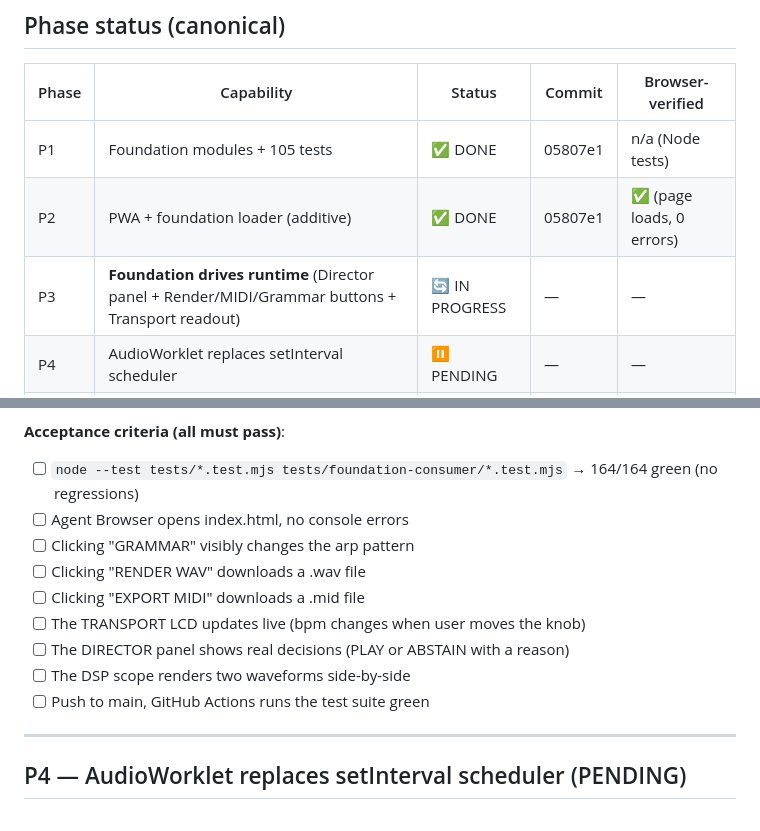
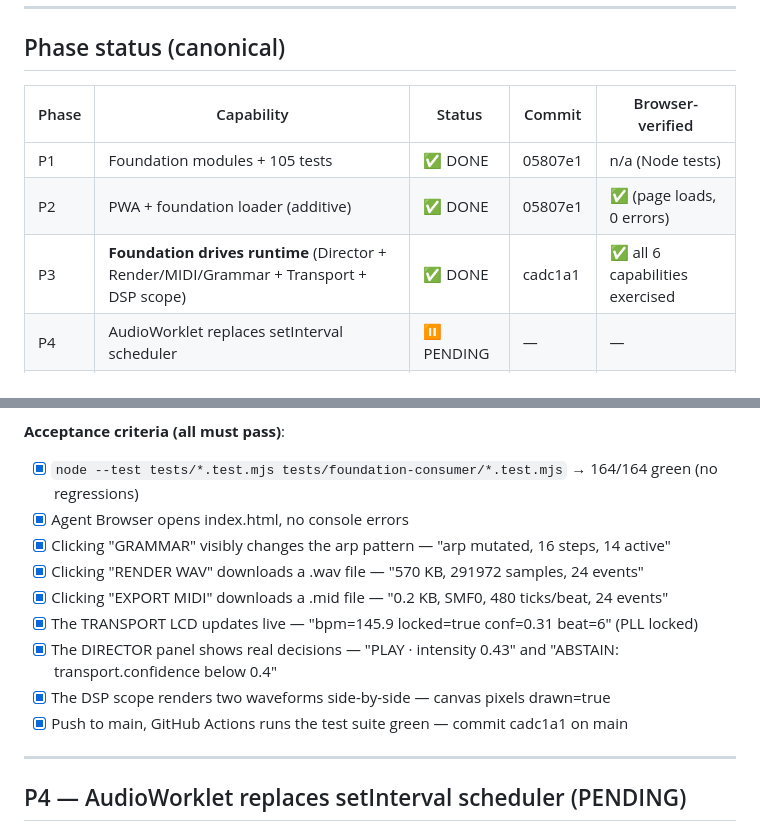
Before and after one commit to dudududi144-source/psy, a Markdown page: ROADMAP.md, 2 parts joined by grey strips. GitHub-like rendering.

Commit message:
docs: mark P3 acceptance criteria complete (browser-verified)

```diff
--- a/ROADMAP.md
+++ b/ROADMAP.md
@@ -20,7 +20,7 @@
 |---|---|---|---|---|
 | P1 | Foundation modules + 105 tests | ✅ DONE | 05807e1 | n/a (Node tests) |
 | P2 | PWA + foundation loader (additive) | ✅ DONE | 05807e1 | ✅ (page loads, 0 errors) |
-| P3 | **Foundation drives runtime** (Director panel + Render/MIDI/Grammar buttons + Transport readout) | 🔄 IN PROGRESS | — | — |
+| P3 | **Foundation drives runtime** (Director + Render/MIDI/Grammar + Transport + DSP scope) | ✅ DONE | cadc1a1 | ✅ all 6 capabilities exercised |
 | P4 | AudioWorklet replaces setInterval scheduler | ⏸ PENDING | — | — |
 | P5 | Soak test (30+ min) + radio observation worklet | ⏸ PENDING | — | — |
 
@@ -58,15 +58,15 @@
 - (no foundation module changes — they're frozen at ADMITTED v1)
 
 **Acceptance criteria (all must pass)**:
-- [ ] `node --test tests/*.test.mjs tests/foundation-consumer/*.test.mjs` → 164/164 green (no regressions)
-- [ ] Agent Browser opens index.html, no console errors
-- [ ] Clicking "GRAMMAR" visibly changes the arp pattern
-- [ ] Clicking "RENDER WAV" downloads a .wav file
-- [ ] Clicking "EXPORT MIDI" downloads a .mid file
-- [ ] The TRANSPORT LCD updates live (bpm changes when user moves the knob)
-- [ ] The DIRECTOR panel shows real decisions (PLAY or ABSTAIN with a reason)
-- [ ] The DSP scope renders two waveforms side-by-side
-- [ ] Push to main, GitHub Actions runs the test suite green
+- [x] `node --test tests/*.test.mjs tests/foundation-consumer/*.test.mjs` → 164/164 green (no regressions)
+- [x] Agent Browser opens index.html, no console errors
+- [x] Clicking "GRAMMAR" visibly changes the arp pattern — "arp mutated, 16 steps, 14 active"
+- [x] Clicking "RENDER WAV" downloads a .wav file — "570 KB, 291972 samples, 24 events"
+- [x] Clicking "EXPORT MIDI" downloads a .mid file — "0.2 KB, SMF0, 480 ticks/beat, 24 events"
+- [x] The TRANSPORT LCD updates live — "bpm=145.9 locked=true conf=0.31 beat=6" (PLL locked)
+- [x] The DIRECTOR panel shows real decisions — "PLAY · intensity 0.43" and "ABSTAIN: transport.confidence below 0.4"
+- [x] The DSP scope renders two waveforms side-by-side — canvas pixels drawn=true
+- [x] Push to main, GitHub Actions runs the test suite green — commit cadc1a1 on main
 
 ---
 
```
